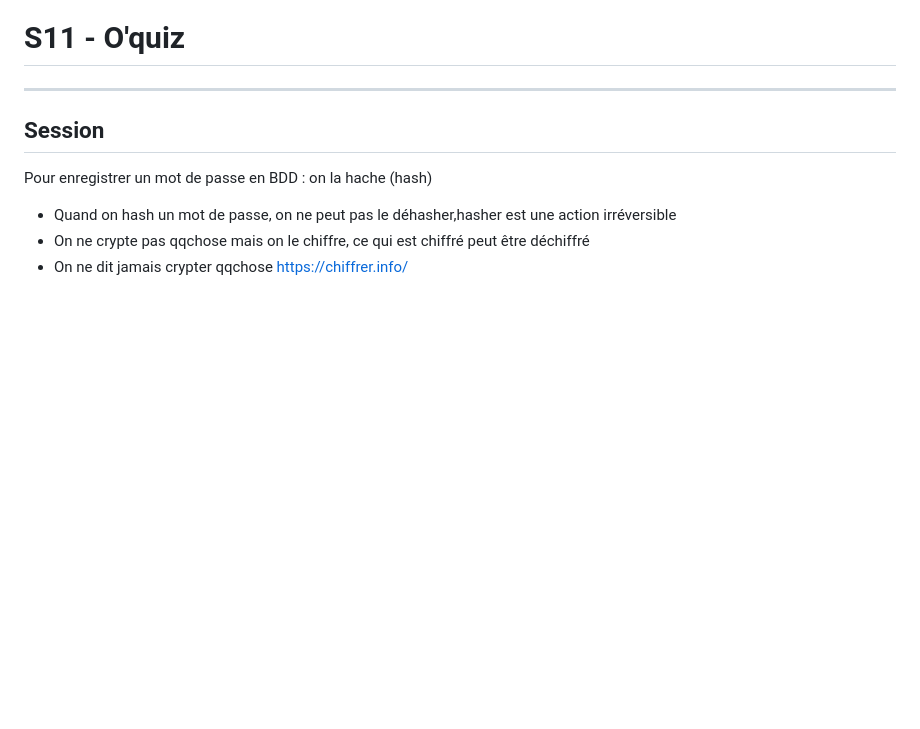
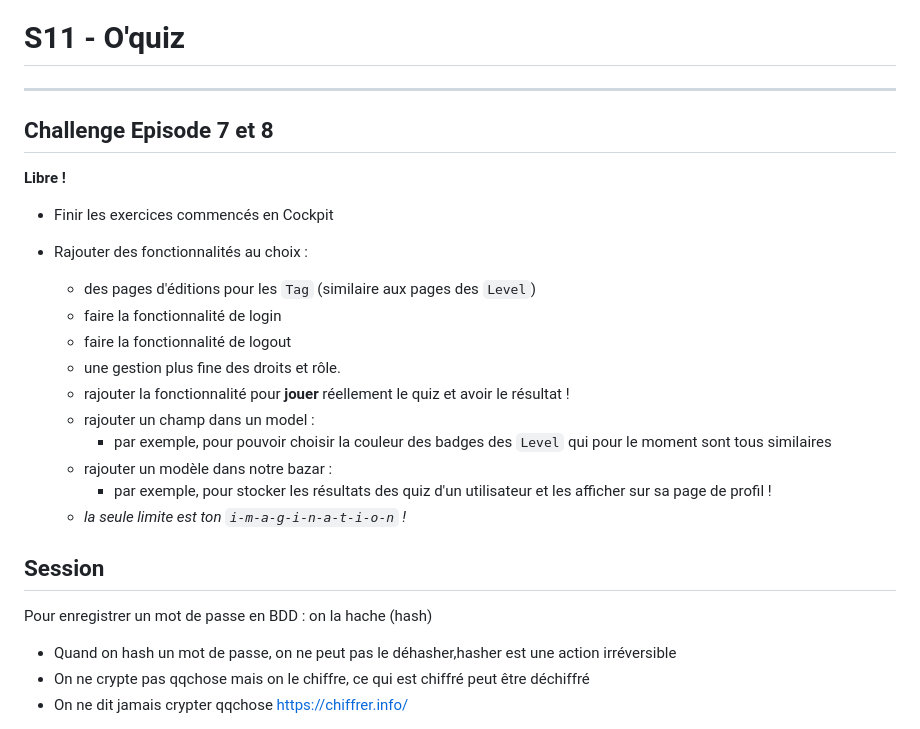
Before and after one commit to Bob-Correa/Oquiz, a Markdown page: README.md, the part around one of its changes. Rendered like a GitHub page; blank space fills up the shorter version.

Commit message:
add challenge

```diff
--- a/README.md
+++ b/README.md
@@ -1,6 +1,24 @@
 # S11 - O'quiz
 
 ---
+
+## Challenge Episode 7 et 8
+
+**Libre !**
+
+- Finir les exercices commencés en Cockpit
+
+- Rajouter des fonctionnalités au choix :
+  - des pages d'éditions pour les `Tag` (similaire aux pages des `Level`)
+  - faire la fonctionnalité de login
+  - faire la fonctionnalité de logout
+  - une gestion plus fine des droits et rôle.
+  - rajouter la fonctionnalité pour **jouer** réellement le quiz et avoir le résultat !
+  - rajouter un champ dans un model :
+    - par exemple, pour pouvoir choisir la couleur des badges des `Level` qui pour le moment sont tous similaires
+  - rajouter un modèle dans notre bazar :
+    - par exemple, pour stocker les résultats des quiz d'un utilisateur et les afficher sur sa page de profil !
+  - _la seule limite est ton `i-m-a-g-i-n-a-t-i-o-n` !_
 
 ## Session
 
```
Also changed, not shown: other parts of README.md (+3 -3 lines).
